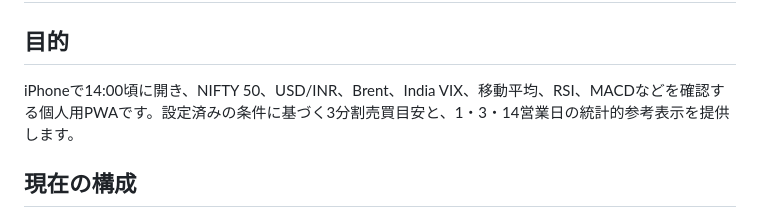
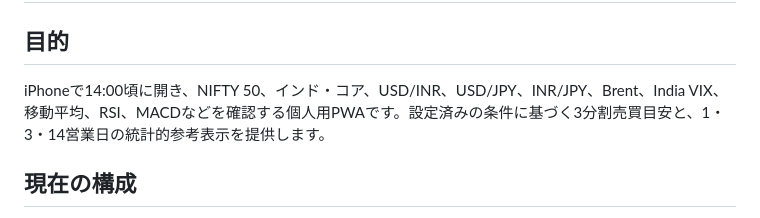
Before and after one commit to nakayama2536-happy/India_1400, a Markdown page: README.md, the part around one of its changes. Rendered like a GitHub page.

```diff
--- a/README.md
+++ b/README.md
@@ -2,7 +2,7 @@
 
 ## 目的
 
-iPhoneで14:00頃に開き、NIFTY 50、USD/INR、Brent、India VIX、移動平均、RSI、MACDなどを確認する個人用PWAです。設定済みの条件に基づく3分割売買目安と、1・3・14営業日の統計的参考表示を提供します。
+iPhoneで14:00頃に開き、NIFTY 50、インド・コア、USD/INR、USD/JPY、INR/JPY、Brent、India VIX、移動平均、RSI、MACDなどを確認する個人用PWAです。設定済みの条件に基づく3分割売買目安と、1・3・14営業日の統計的参考表示を提供します。
 
 ## 現在の構成
 
```
Also changed, not shown: other parts of README.md (+1 -1 lines).
